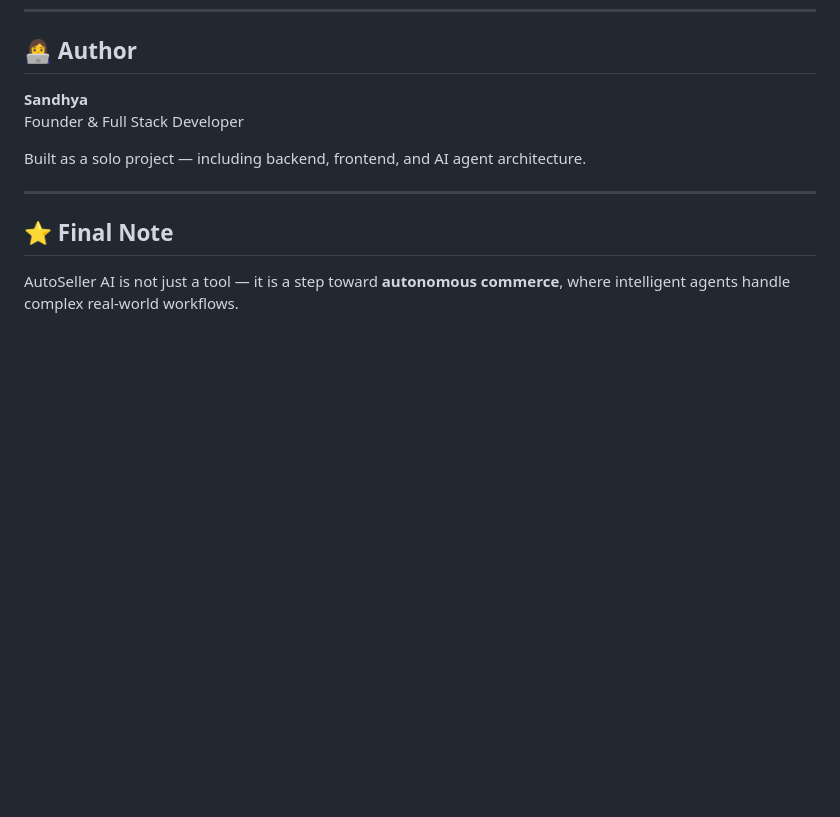
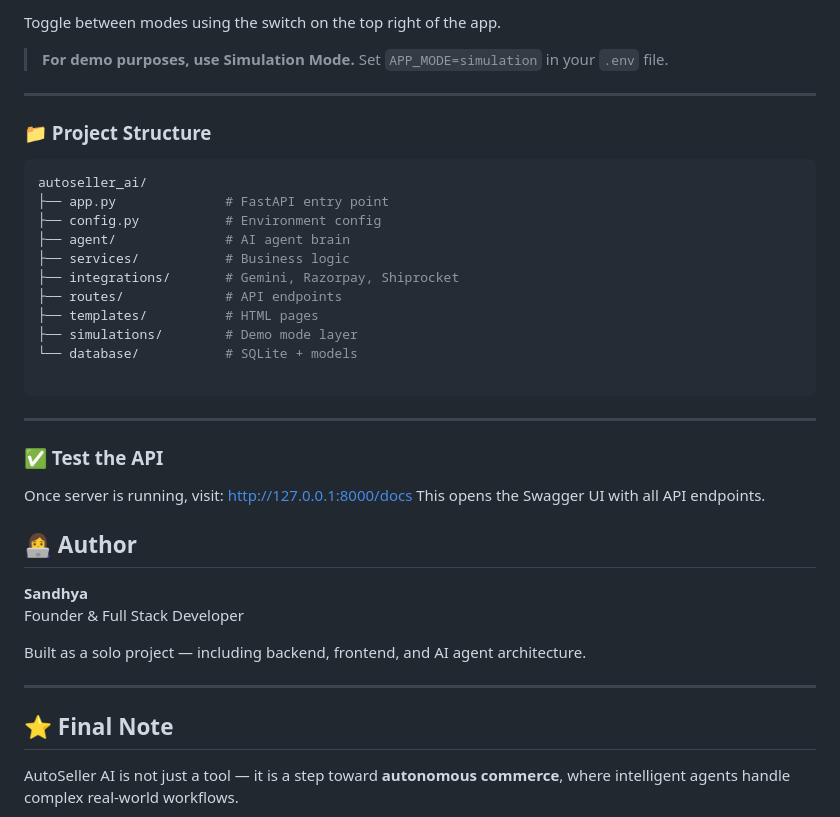
Before and after one commit to sandhya13r/autoseller-ai, a Markdown page: README.md, the part around one of its changes. Drawn GitHub-style; blank space fills up the shorter version.

````diff
--- a/README.md
+++ b/README.md
@@ -295,3 +358,30 @@ Encourages reuse of products and reduces waste through easier resale.
+Toggle between modes using the switch on the top right of the app.
+
+> **For demo purposes, use Simulation Mode.**
+> Set `APP_MODE=simulation` in your `.env` file.
+
+---
+
+### 📁 Project Structure
+```bash
+autoseller_ai/
+├── app.py              # FastAPI entry point
+├── config.py           # Environment config
+├── agent/              # AI agent brain
+├── services/           # Business logic
+├── integrations/       # Gemini, Razorpay, Shiprocket
+├── routes/             # API endpoints
+├── templates/          # HTML pages
+├── simulations/        # Demo mode layer
+└── database/           # SQLite + models
+
+```
+---
+
+### ✅ Test the API
+Once server is running, visit:
+http://127.0.0.1:8000/docs
+This opens the Swagger UI with all API endpoints.
 
 ## 👩‍💻 Author
 
````
Also changed, not shown: other parts of README.md (+63 -0 lines).
